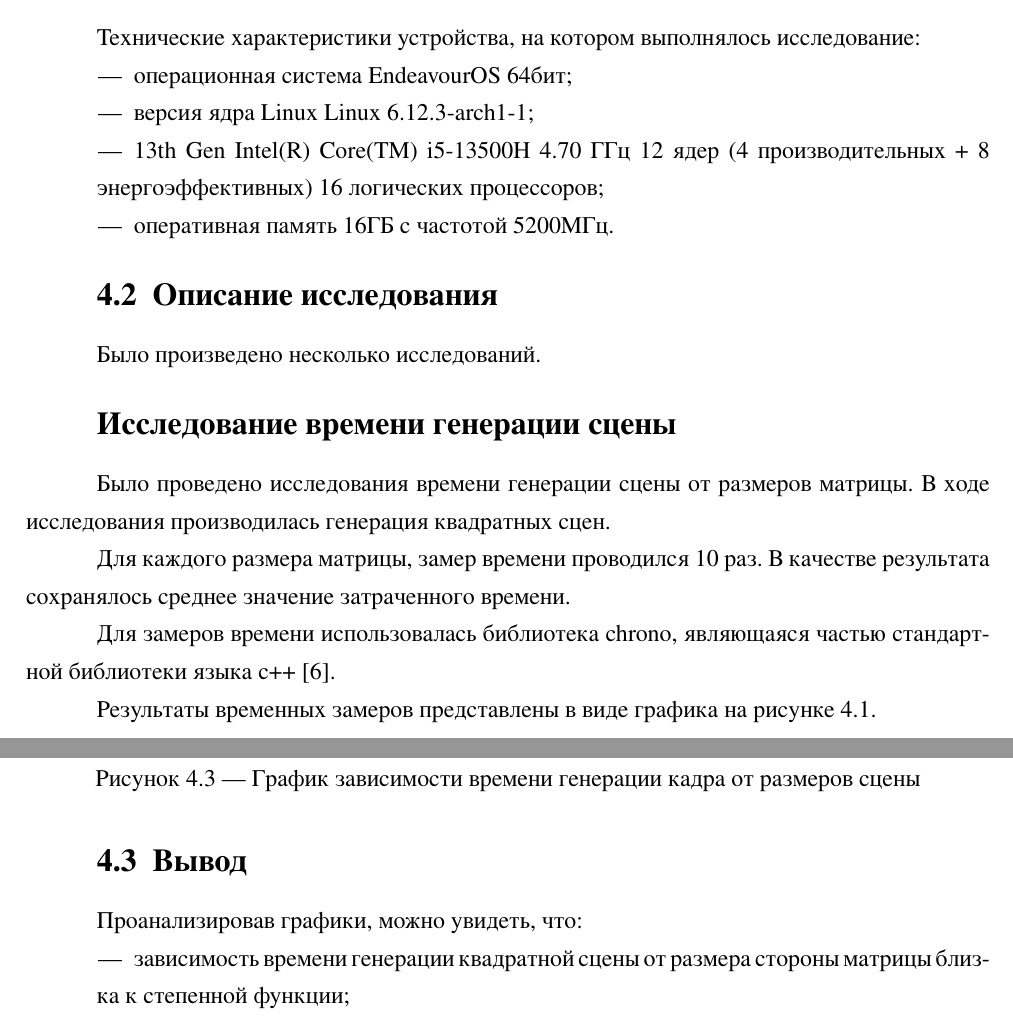
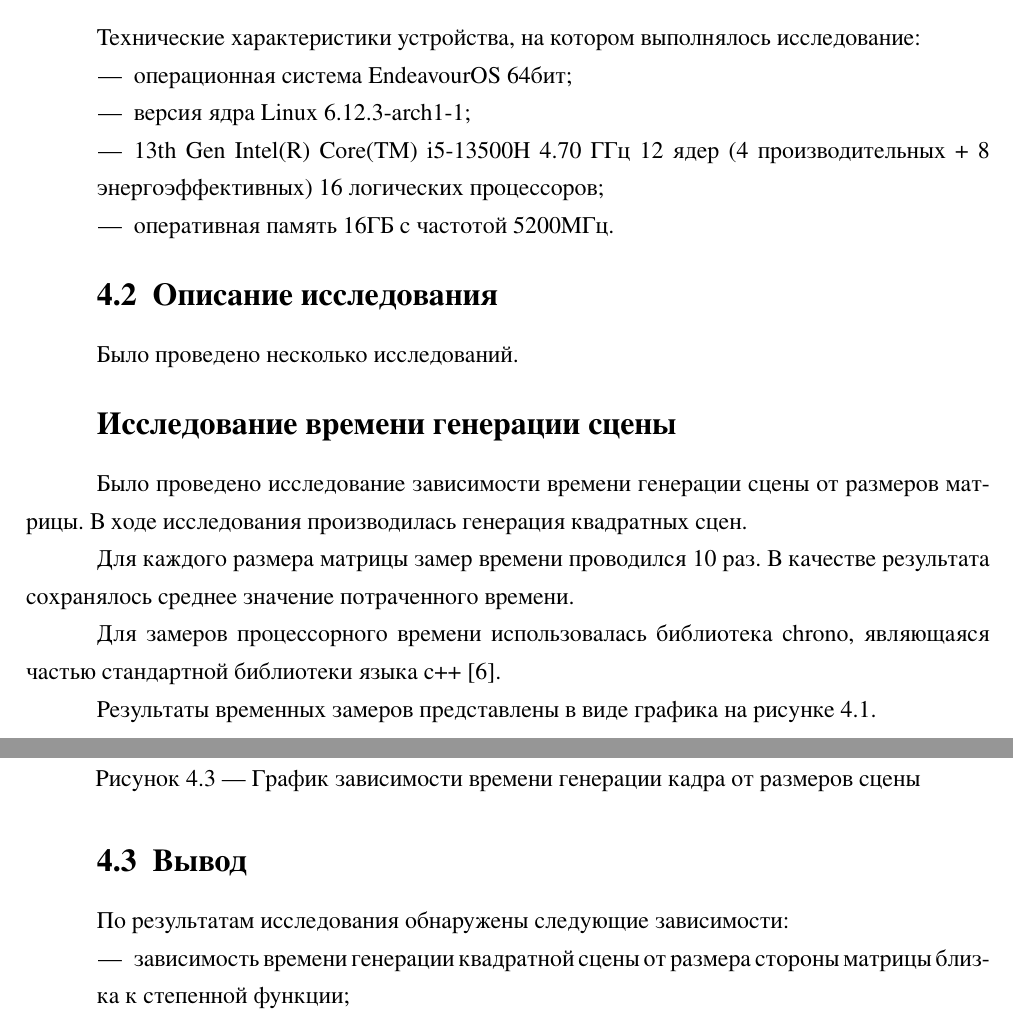
Before and after one commit to Danilado/IU7-CG-CW, a LaTeX document (docs/report.tex, which reads docs/parts/09_research.tex): two parts of pages 28 and 30 of 36, joined at a grey line, cut so that both start at the same text. The pictures show the PDF file docs/report.pdf that the author committed with the source.

Commit message:
finished

```diff
--- a/docs/parts/09_research.tex
+++ b/docs/parts/09_research.tex
@@ -5,7 +5,7 @@
 Технические характеристики устройства, на котором выполнялось исследование:
 \begin{itemize}
   \item операционная система EndeavourOS 64бит;
-  \item версия ядра Linux Linux 6.12.3-arch1-1;
+  \item версия ядра Linux 6.12.3-arch1-1;
   \item 13th Gen Intel(R) Core(TM) i5-13500H 4.70 ГГц 12 ядер (4
   производительных + 8 энергоэффективных) 16 логических процессоров;
   \item оперативная память 16ГБ с частотой 5200МГц.
@@ -13,15 +13,15 @@
 
 \section{Описание исследования}
 
-Было произведено несколько исследований.
+Было проведено несколько исследований.
 
 \subsection*{Исследование времени генерации сцены}
 
-Было проведено исследования времени генерации сцены от размеров матрицы. В ходе исследования производилась генерация квадратных сцен.
+Было проведено исследование зависимости времени генерации сцены от размеров матрицы. В ходе исследования производилась генерация квадратных сцен.
 
-Для каждого размера матрицы, замер времени проводился 10 раз. В качестве результата сохранялось среднее значение затраченного времени.
+Для каждого размера матрицы замер времени проводился 10 раз. В качестве результата сохранялось среднее значение потраченного времени.
 
-Для замеров времени использовалась библиотека chrono, являющаяся частью стандартной библиотеки языка c++~\cite{cpp}.
+Для замеров процессорного времени использовалась библиотека chrono, являющаяся частью стандартной библиотеки языка c++~\cite{cpp}.
 
 Результаты временных замеров представлены в виде графика на рисунке~\ref{fig:qwfc_graph}.
 
@@ -34,11 +34,11 @@
 
 \subsection*{Исследование времени создания карты теней}
 
-Было проведено исследования зависимости времени создания карты теней от размеров буфера глубины. Размеры буфера по оси $Ox$ и $Oy$ в процессе исследования совпадали, то есть буфер был квадратным.
+Было проведено исследование зависимости времени создания карты теней от размеров буфера глубины. Размеры буфера по оси $Ox$ и $Oy$ в процессе исследования совпадали, то есть буфер был квадратным.
 
 Количество моделей на сцене во время временных замеров оставалось постоянным.
 
-Для замеров времени использовалась библиотека chrono, являющаяся частью стандартной библиотеки языка c++~\cite{cpp}.
+Для замеров процессорного времени использовалась библиотека chrono, являющаяся частью стандартной библиотеки языка c++~\cite{cpp}.
 
 Результаты временных замеров представлены в виде графика на рисунке~\ref{fig:smap_graph}.
 
@@ -51,11 +51,11 @@
 
 \subsection*{Исследование времени генерации кадра}
 
-Было проведено исследования зависимости времени генерации от размеров матрицы сцены. В процессе исследования рассматривались только квадратные сцены.
+Было проведено исследование зависимости времени генерации от размеров матрицы сцены. В процессе исследования рассматривались только квадратные сцены.
 
 Разрешение экрана (то есть размеры буфера кадра) в процессе исследования оставались постоянными.
 
-Для замеров времени использовалась библиотека chrono, являющаяся частью стандартной библиотеки языка c++~\cite{cpp}.
+Для замеров процессорного времени использовалась библиотека chrono, являющаяся частью стандартной библиотеки языка c++~\cite{cpp}.
 
 Результаты временных замеров представлены в виде графика на рисунке~\ref{fig:render_graph}.
 
@@ -70,7 +70,7 @@
 
 \section{Вывод}
 
-Проанализировав графики, можно увидеть, что:
+По результатам исследования обнаружены следующие зависимости:
 \begin{itemize}
   \item зависимость времени генерации квадратной сцены от размера стороны матрицы близка к степенной функции;
   \item зависимость времени создания квадратной карты теней от размера стороны её буфера глубины близка к степенной функции;
```
Also changed, not shown: docs/parts/05_intro.tex (+1 -1 lines), docs/parts/10_conclusion.tex (+4 -4 lines), docs/parts/99_appendix.tex (+1 -1 lines), docs/Presentation.pdf (added), docs/report.pdf, 4 other files.
